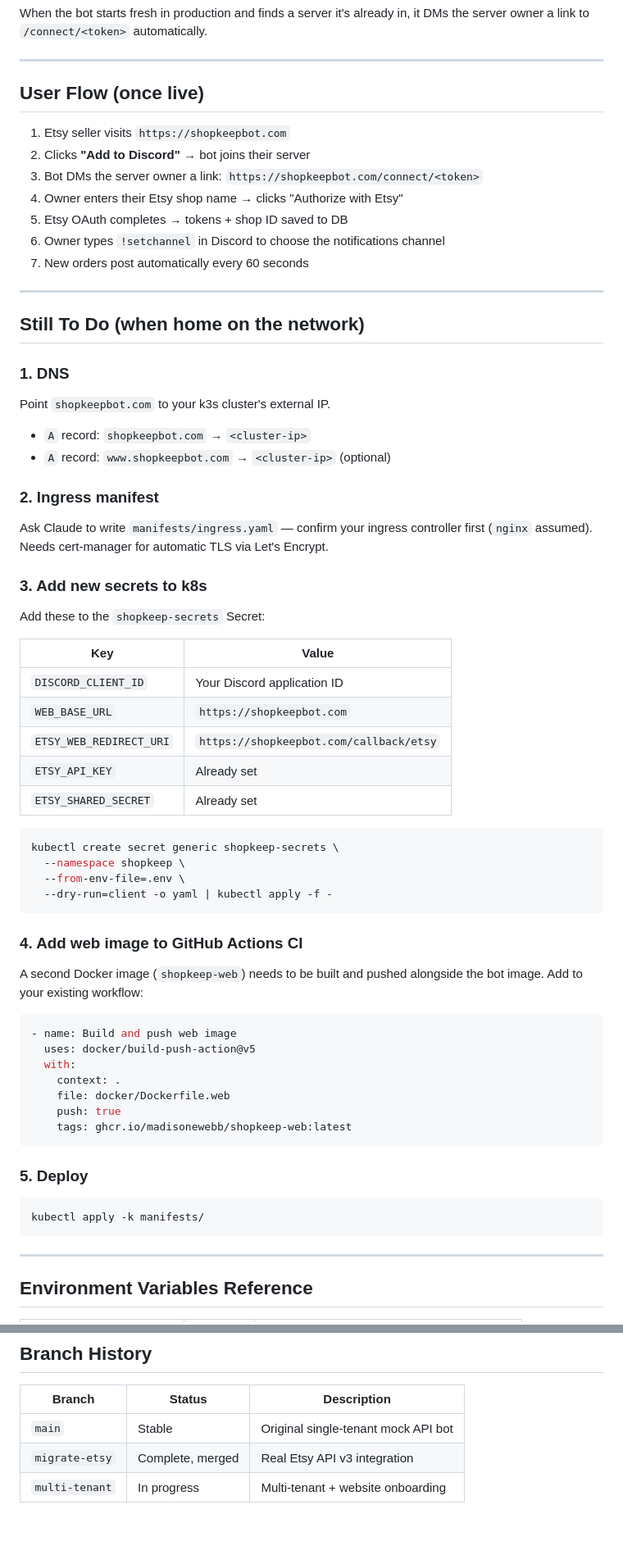
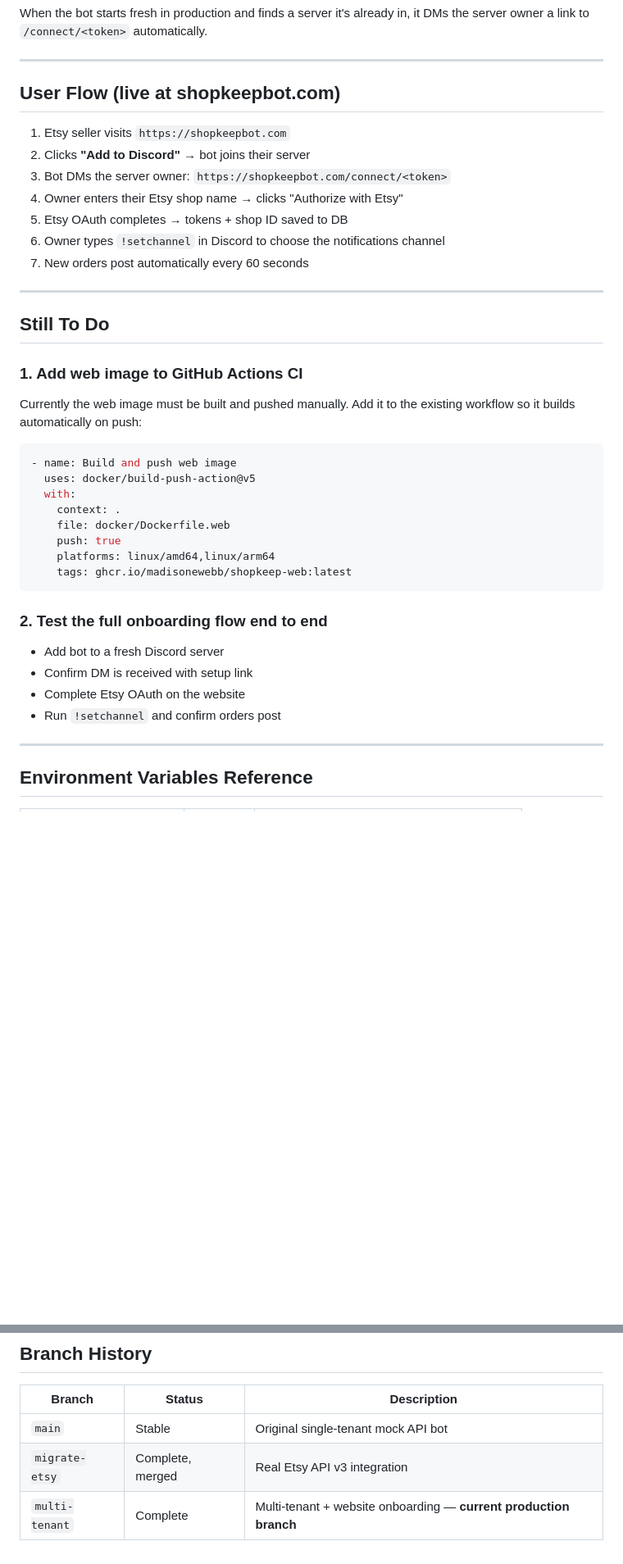
Before and after one commit to madisonewebb/shopkeep, a Markdown page: SETUP.md, 2 parts joined by grey strips. Shown at 82% size. GitHub-like rendering; blank space fills up the shorter version.

Commit message:
docs: update SETUP.md to reflect completed deployment

````diff
--- a/SETUP.md
+++ b/SETUP.md
@@ -38,11 +52,11 @@ When the bot starts fresh in production and finds a server it's already in, it D
 
 ---
 
-## User Flow (once live)
+## User Flow (live at shopkeepbot.com)
 
 1. Etsy seller visits `https://shopkeepbot.com`
 2. Clicks **"Add to Discord"** → bot joins their server
-3. Bot DMs the server owner a link: `https://shopkeepbot.com/connect/<token>`
+3. Bot DMs the server owner: `https://shopkeepbot.com/connect/<token>`
 4. Owner enters their Etsy shop name → clicks "Authorize with Etsy"
 5. Etsy OAuth completes → tokens + shop ID saved to DB
 6. Owner types `!setchannel` in Discord to choose the notifications channel
@@ -50,36 +64,10 @@ When the bot starts fresh in production and finds a server it's already in, it D
 
 ---
 
-## Still To Do (when home on the network)
+## Still To Do
 
-### 1. DNS
-Point `shopkeepbot.com` to your k3s cluster's external IP.
-- `A` record: `shopkeepbot.com` → `<cluster-ip>`
-- `A` record: `www.shopkeepbot.com` → `<cluster-ip>` (optional)
-
-### 2. Ingress manifest
-Ask Claude to write `manifests/ingress.yaml` — confirm your ingress controller first (`nginx` assumed). Needs cert-manager for automatic TLS via Let's Encrypt.
-
-### 3. Add new secrets to k8s
-Add these to the `shopkeep-secrets` Secret:
-
-| Key | Value |
-|---|---|
-| `DISCORD_CLIENT_ID` | Your Discord application ID |
-| `WEB_BASE_URL` | `https://shopkeepbot.com` |
-| `ETSY_WEB_REDIRECT_URI` | `https://shopkeepbot.com/callback/etsy` |
-| `ETSY_API_KEY` | Already set |
-| `ETSY_SHARED_SECRET` | Already set |
-
-```bash
-kubectl create secret generic shopkeep-secrets \
-  --namespace shopkeep \
-  --from-env-file=.env \
-  --dry-run=client -o yaml | kubectl apply -f -
-```
-
-### 4. Add web image to GitHub Actions CI
-A second Docker image (`shopkeep-web`) needs to be built and pushed alongside the bot image. Add to your existing workflow:
+### 1. Add web image to GitHub Actions CI
+Currently the web image must be built and pushed manually. Add it to the existing workflow so it builds automatically on push:
 
 ```yaml
 - name: Build and push web image
@@ -88,13 +76,15 @@ A second Docker image (`shopkeep-web`) needs to be built and pushed alongside th
     context: .
     file: docker/Dockerfile.web
     push: true
+    platforms: linux/amd64,linux/arm64
     tags: ghcr.io/madisonewebb/shopkeep-web:latest
 ```
 
-### 5. Deploy
-```bash
-kubectl apply -k manifests/
-```
+### 2. Test the full onboarding flow end to end
+- Add bot to a fresh Discord server
+- Confirm DM is received with setup link
+- Complete Etsy OAuth on the website
+- Run `!setchannel` and confirm orders post
 
 ---
 
@@ -119,4 +109,4 @@ kubectl apply -k manifests/
 |---|---|---|
 | `main` | Stable | Original single-tenant mock API bot |
 | `migrate-etsy` | Complete, merged | Real Etsy API v3 integration |
-| `multi-tenant` | In progress | Multi-tenant + website onboarding |
+| `multi-tenant` | Complete | Multi-tenant + website onboarding — **current production branch** |
````
Also changed, not shown: other parts of SETUP.md (+17 -3 lines).
